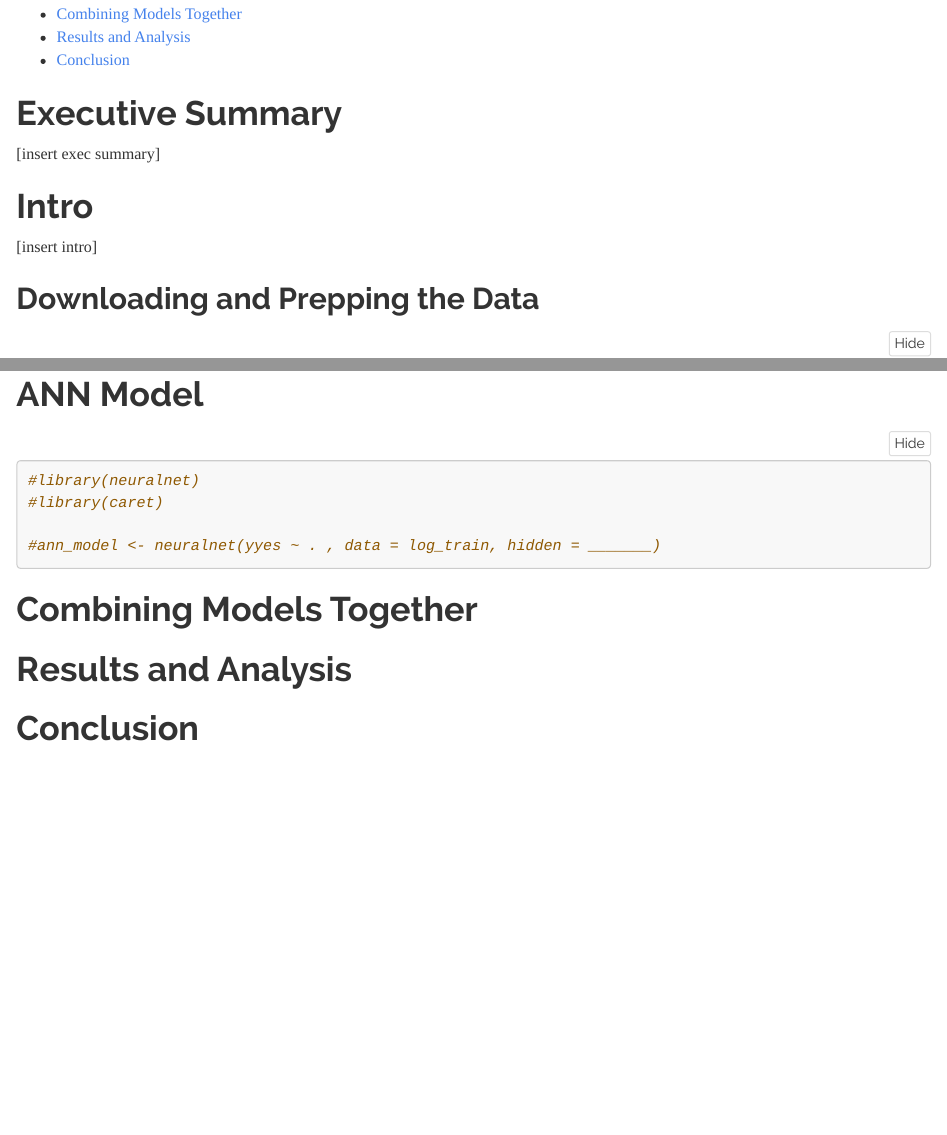
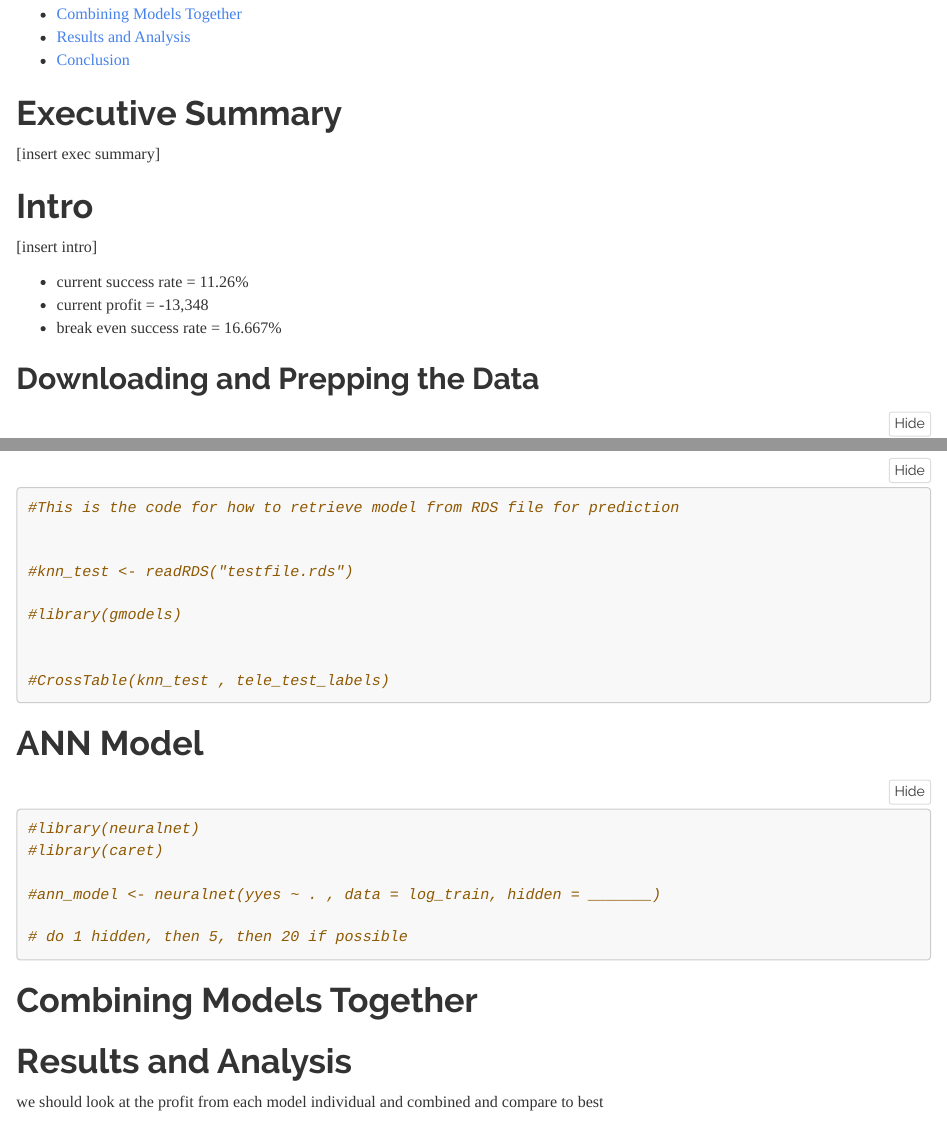
Before and after one commit to cweadock/to414_project2, an R Markdown document (Project_Two.Rmd): the page in a window 1100 px wide, from 320 px down, and a second part further down, joined at a grey line. Rendered offline with R 4.5, knitr and Pandoc, with nearby package versions; some code elsewhere in the file could not run offline; long lines of code are wrapped.

Commit message:
before class 1/22

````diff
--- a/Project_Two.Rmd
+++ b/Project_Two.Rmd
@@ -21,6 +21,11 @@ knitr::opts_chunk$set(echo = TRUE)
 # Intro
 
 [insert intro]
+
+- current success rate = 11.26%
+- current profit = -13,348
+- break even success rate = 16.667%
+
 
 ## Downloading and Prepping the Data
 
@@ -145,3 +154,15 @@ CrossTable(knn_model , tele_test_labels)
+#This is the code for how to retrieve model from RDS file for prediction
+
+
+#knn_test <- readRDS("testfile.rds")
+
+#library(gmodels)
+
+
+#CrossTable(knn_test , tele_test_labels)
+
+
+```
 
 
 
@@ -155,7 +176,7 @@ CrossTable(knn_model , tele_test_labels)
 
 #ann_model <- neuralnet(yyes ~ . , data = log_train, hidden = _______)
 
-
+# do 1 hidden, then 5, then 20 if possible
 
 
 ```
@@ -168,5 +189,7 @@ CrossTable(knn_model , tele_test_labels)
 
 # Results and Analysis
 
+we should look at the profit from each model individual and combined and compare to best
+
 
 # Conclusion
````
Also changed, not shown: Project_Two.html, Project_Two.Rmd (8 more changed lines).
